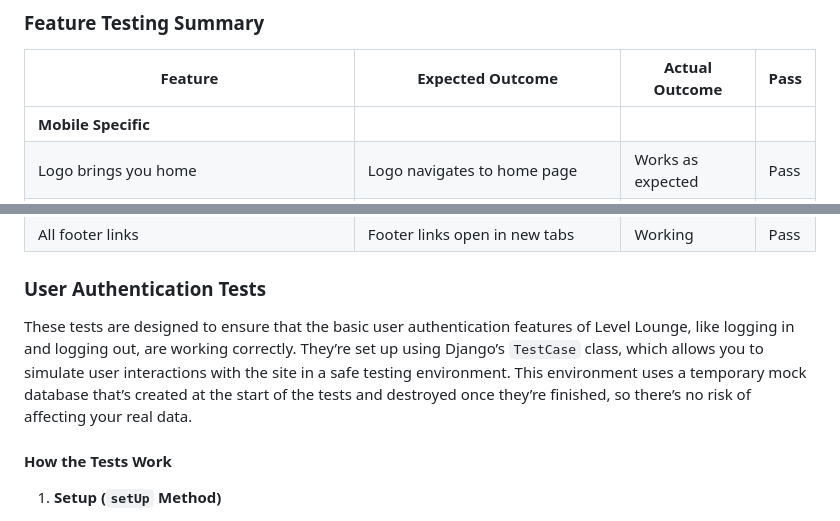
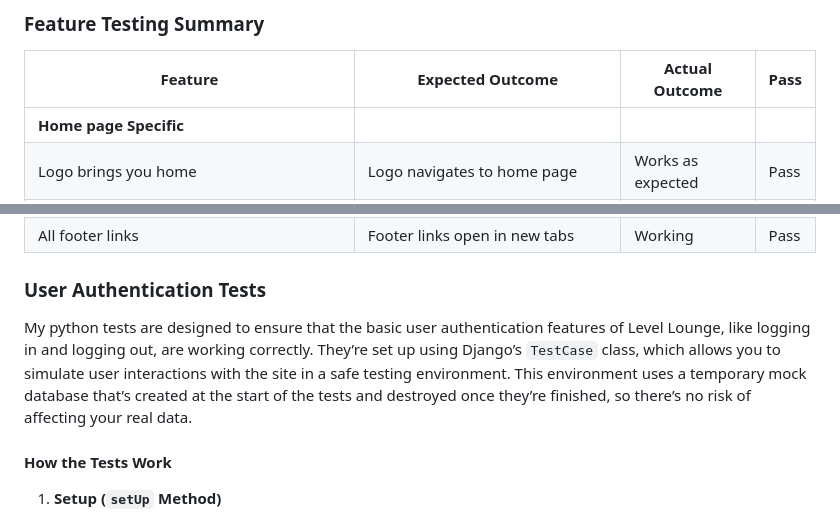
Before and after one commit to SimonMoynihan33/Level-Lounge, a Markdown page: TESTING.md, 2 parts joined by grey strips. GitHub-like rendering.

```diff
--- a/TESTING.md
+++ b/TESTING.md
@@ -139,7 +139,7 @@
 
 | Feature                                                        | Expected Outcome                                     | Actual Outcome            | Pass  |
 | -------------------------------------------------------------- | ---------------------------------------------------- | ------------------------- | ----- |
-| **Mobile Specific**                                            |                                                      |                           |       |
+| **Home page Specific**                                            |                                                      |                           |       |
 | Logo brings you home                                           | Logo navigates to home page                          | Works as expected         | Pass  |
 | Dropdown to show nav                                           | Mobile nav dropdown displays correctly               | Works as expected         | Pass  |
 | Login link in nav                                              | Login link visible and functional in nav             | Works as expected         | Pass  |
@@ -215,7 +215,7 @@
 
 ### **User Authentication Tests**
 
-These tests are designed to ensure that the basic user authentication features of Level Lounge, like logging in and logging out, are working correctly. They’re set up using Django’s `TestCase` class, which allows you to simulate user interactions with the site in a safe testing environment. This environment uses a temporary mock database that’s created at the start of the tests and destroyed once they’re finished, so there’s no risk of affecting your real data.
+My python tests are designed to ensure that the basic user authentication features of Level Lounge, like logging in and logging out, are working correctly. They’re set up using Django’s `TestCase` class, which allows you to simulate user interactions with the site in a safe testing environment. This environment uses a temporary mock database that’s created at the start of the tests and destroyed once they’re finished, so there’s no risk of affecting your real data.
 
 #### **How the Tests Work**
 
```
Also changed, not shown: other parts of TESTING.md (+1 -1 lines).
